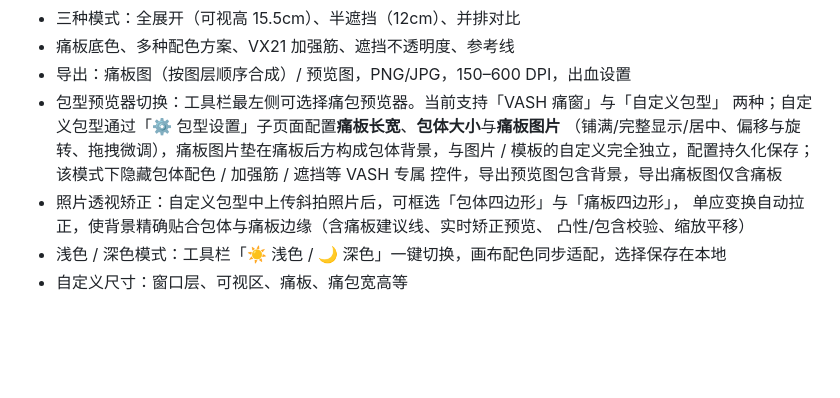
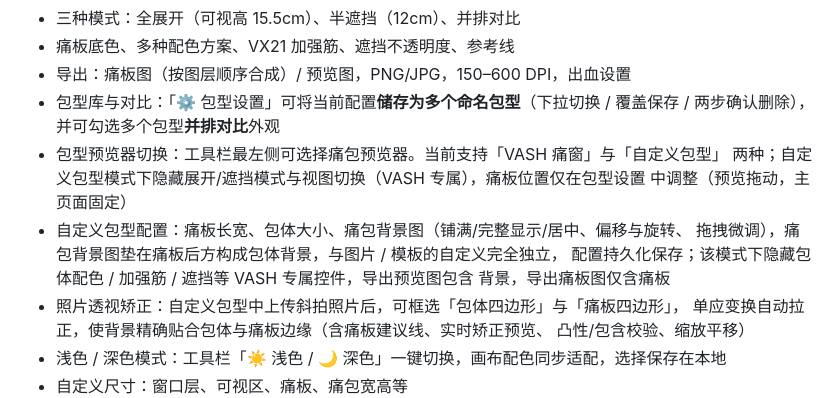
Before and after one commit to Char1es-EMP/itabag-preview, a Markdown page: README.md, the part around the change. Drawn GitHub-style; blank space fills up the shorter version.

Commit message:
README：包型库/对比/命名区分说明同步

```diff
--- a/README.md
+++ b/README.md
@@ -28,11 +28,15 @@
 - 三种模式：全展开（可视高 15.5cm）、半遮挡（12cm）、并排对比
 - 痛板底色、多种配色方案、VX21 加强筋、遮挡不透明度、参考线
 - 导出：痛板图（按图层顺序合成）/ 预览图，PNG/JPG，150–600 DPI，出血设置
+- 包型库与对比：「⚙ 包型设置」可将当前配置**储存为多个命名包型**（下拉切换 / 覆盖保存 /
+  两步确认删除），并可勾选多个包型**并排对比**外观
 - 包型预览器切换：工具栏最左侧可选择痛包预览器。当前支持「VASH 痛窗」与「自定义包型」
-  两种；自定义包型通过「⚙ 包型设置」子页面配置**痛板长宽**、**包体大小**与**痛板图片**
-  （铺满/完整显示/居中、偏移与旋转、拖拽微调），痛板图片垫在痛板后方构成包体背景，与图片 /
-  模板的自定义完全独立，配置持久化保存；该模式下隐藏包体配色 / 加强筋 / 遮挡等 VASH 专属
-  控件，导出预览图包含背景，导出痛板图仅含痛板
+  两种；自定义包型模式下隐藏展开/遮挡模式与视图切换（VASH 专属），痛板位置仅在包型设置
+  中调整（预览拖动，主页面固定）
+- 自定义包型配置：痛板长宽、包体大小、痛包背景图（铺满/完整显示/居中、偏移与旋转、
+  拖拽微调），痛包背景图垫在痛板后方构成包体背景，与图片 / 模板的自定义完全独立，
+  配置持久化保存；该模式下隐藏包体配色 / 加强筋 / 遮挡等 VASH 专属控件，导出预览图包含
+  背景，导出痛板图仅含痛板
 - 照片透视矫正：自定义包型中上传斜拍照片后，可框选「包体四边形」与「痛板四边形」，
   单应变换自动拉正，使背景精确贴合包体与痛板边缘（含痛板建议线、实时矫正预览、
   凸性/包含校验、缩放平移）
```
